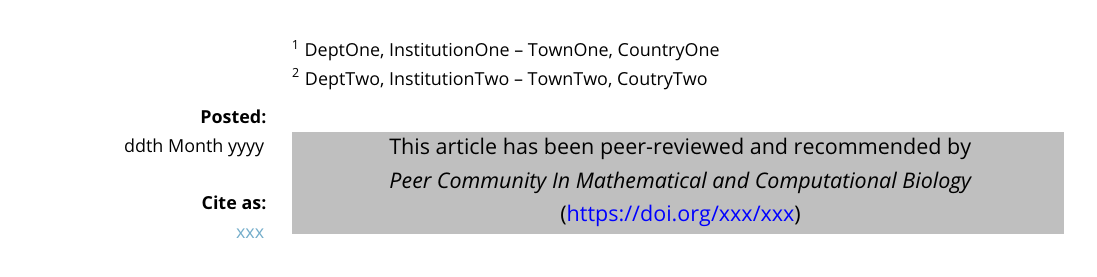
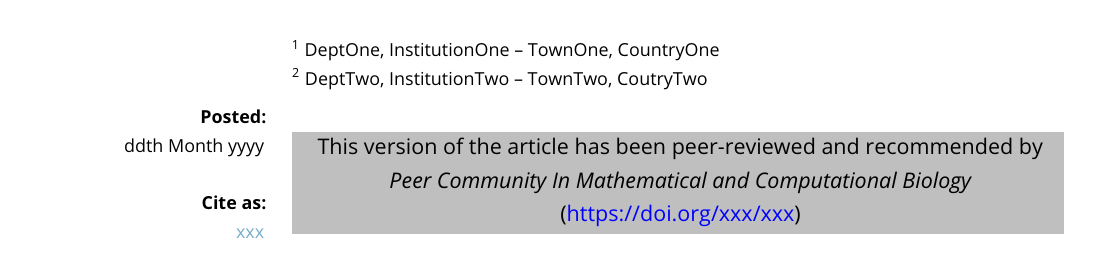
Before and after one commit to pci-dev/latex-packages, a LaTeX document (PCIRecommendedPreprintTemplate/main.tex, which reads PCIRecommendedPreprintTemplate/preambule.tex): part of page 1 of 6, cut so that both start at the same text. Compiled offline with pdfLaTeX.

Commit message:
change texte of grey box to This version of the article has been ...

```diff
--- a/PCIRecommendedPreprintTemplate/preambule.tex
+++ b/PCIRecommendedPreprintTemplate/preambule.tex
@@ -181,7 +181,7 @@
 %\noindent
 \fcolorbox{lightgray}{lightgray}{
 \parbox{\textwidth - 2\fboxsep}{
-\centering\large{\selectfont{This article has been peer-reviewed and recommended by\\
+\centering\large{\selectfont{This version of the article has been peer-reviewed and recommended by\\
 \emph{\PCI} (\color{black}\DOIrecommendationlink)}}\\
 }}
 \end{flushleft}
```
